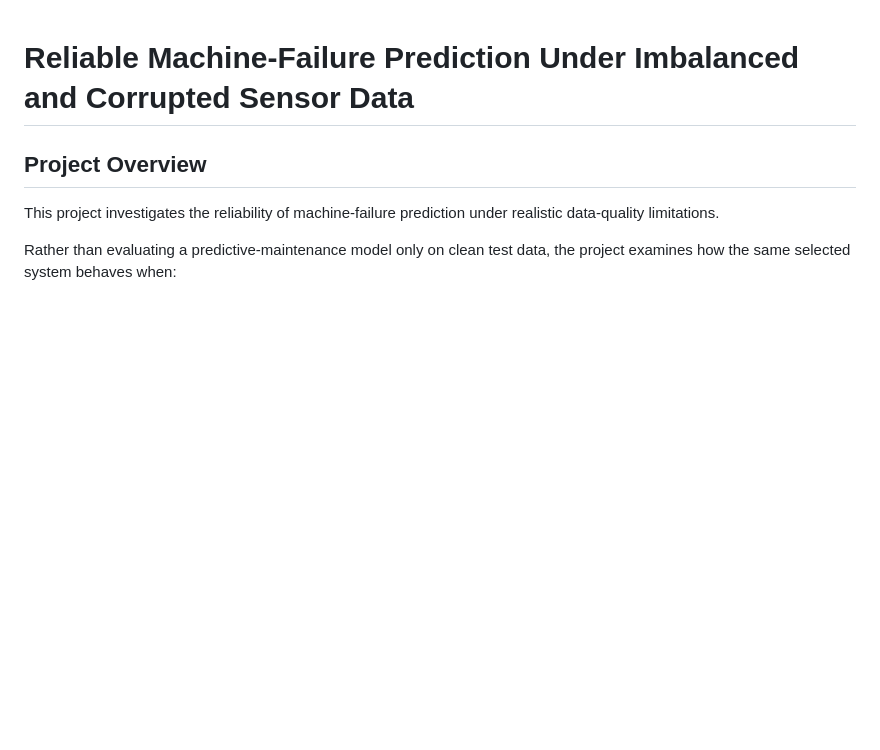
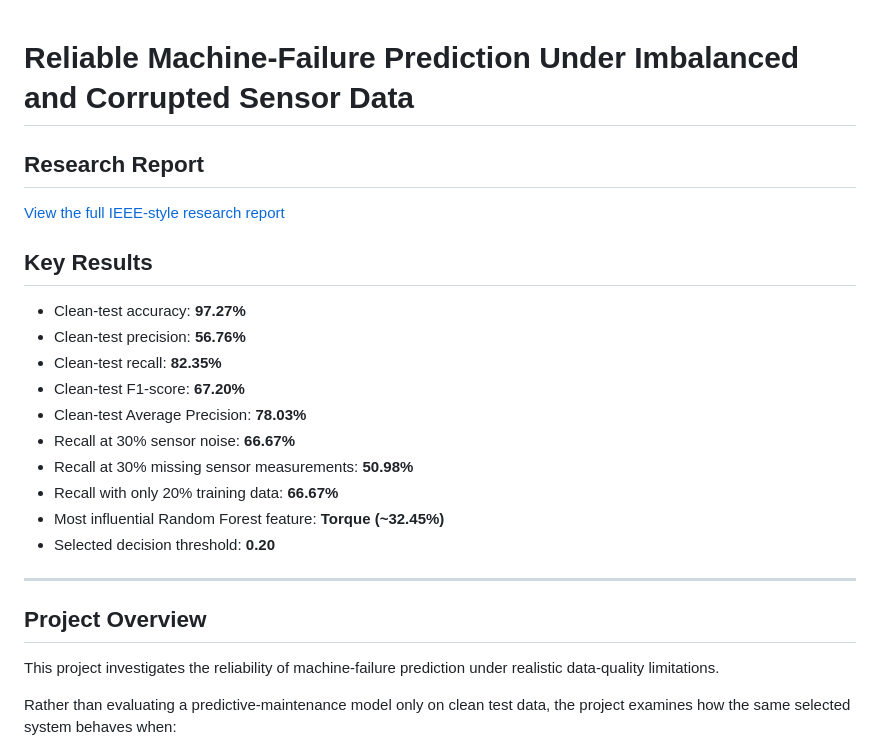
Before and after one commit to aacaas5/reliable-machine-failure-prediction-under-imbalanced-and-corrupted-sensor-data, a Markdown page: README.md, the part around the change. Drawn GitHub-style; blank space fills up the shorter version.

Commit message:
Update README to include key results and research report link for enhanced project documentation

```diff
--- a/README.md
+++ b/README.md
@@ -1,4 +1,23 @@
 # Reliable Machine-Failure Prediction Under Imbalanced and Corrupted Sensor Data
+
+## Research Report
+
+[View the full IEEE-style research report](reports/Reliable_Machine_Failure_Prediction_Report.pdf)
+
+## Key Results
+
+- Clean-test accuracy: **97.27%**
+- Clean-test precision: **56.76%**
+- Clean-test recall: **82.35%**
+- Clean-test F1-score: **67.20%**
+- Clean-test Average Precision: **78.03%**
+- Recall at 30% sensor noise: **66.67%**
+- Recall at 30% missing sensor measurements: **50.98%**
+- Recall with only 20% training data: **66.67%**
+- Most influential Random Forest feature: **Torque (~32.45%)**
+- Selected decision threshold: **0.20**
+
+---
 
 ## Project Overview
 
```
